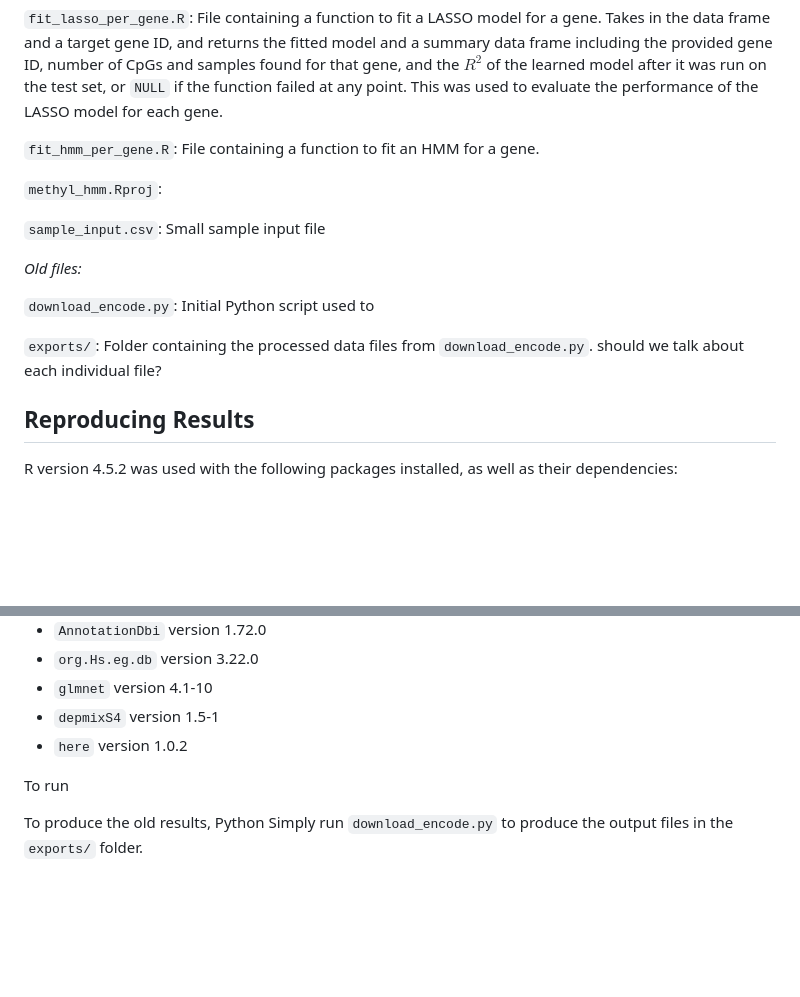
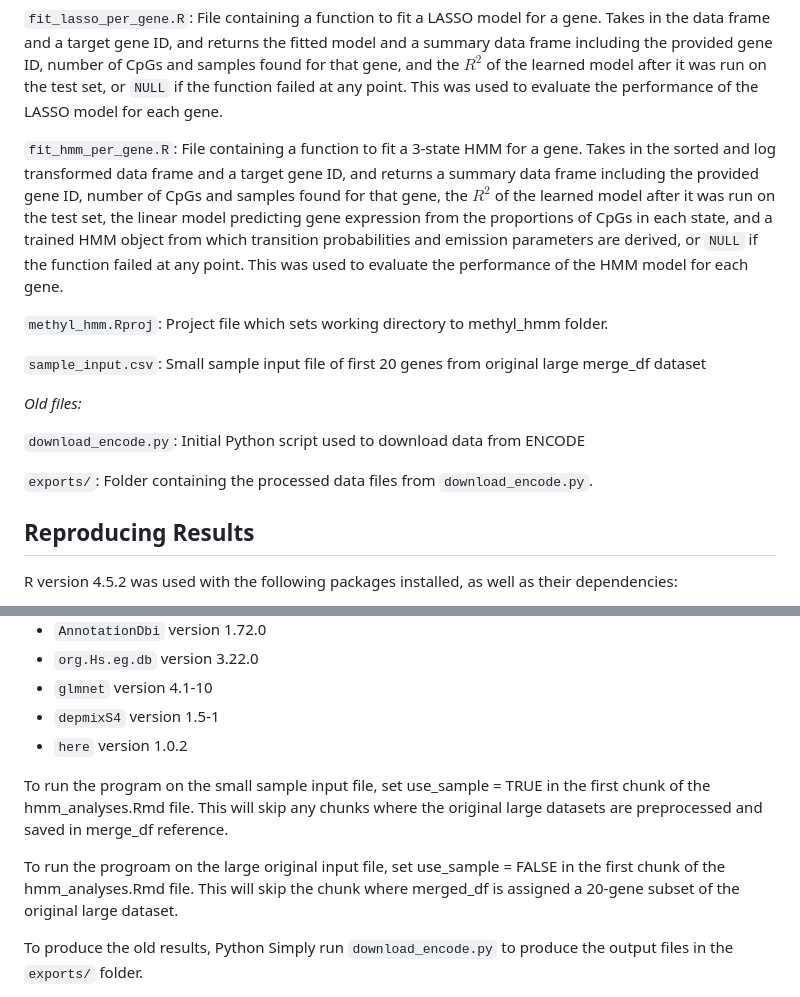
Before and after one commit to isabellalazarov/methyl-hmm, a Markdown page: README.md, 2 parts joined by grey strips. Drawn GitHub-style; blank space fills up the shorter version.

```diff
--- a/README.md
+++ b/README.md
@@ -54,17 +54,19 @@ methyl-hmm
 
 `fit_lasso_per_gene.R`: File containing a function to fit a LASSO model for a gene. Takes in the data frame and a target gene ID, and returns the fitted model and a summary data frame including the provided gene ID, number of CpGs and samples found for that gene, and the $R^2$ of the learned model after it was run on the test set, or `NULL` if the function failed at any point. This was used to evaluate the performance of the LASSO model for each gene.
 
-`fit_hmm_per_gene.R`: File containing a function to fit an HMM for a gene.
+`fit_hmm_per_gene.R`: File containing a function to fit a 3-state HMM for a gene. Takes in the sorted and log transformed data frame and a target gene ID, and returns a summary data frame including the provided gene ID, number of CpGs and samples found for that gene, the $R^2$ of the learned model after it was run on the test set, the linear model predicting gene expression from the proportions of CpGs in each state, and a trained HMM object from which transition probabilities and emission parameters are derived, or `NULL` if the function failed at any point. This was used to evaluate the performance of the HMM model for each gene.
 
-`methyl_hmm.Rproj`:
+`methyl_hmm.Rproj`: Project file which sets working directory to methyl_hmm folder.
 
-`sample_input.csv`: Small sample input file
+`sample_input.csv`: Small sample input file of first 20 genes from original large merge_df dataset
 
 *Old files:*
 
-`download_encode.py`: Initial Python script used to
+`download_encode.py`: Initial Python script used to download data from ENCODE
 
-`exports/`: Folder containing the processed data files from `download_encode.py`. should we talk about each individual file?
+`exports/`: Folder containing the processed data files from `download_encode.py`.
+
+
 
 ## Reproducing Results
 
@@ -78,8 +80,9 @@ R version 4.5.2 was used with the following packages installed, as well as their
 - `depmixS4` version 1.5-1
 - `here` version 1.0.2
 
-To run
+To run the program on the small sample input file, set use_sample = TRUE in the first chunk of the hmm_analyses.Rmd file. This will skip any chunks where the original large datasets are preprocessed and saved in merge_df reference.
 
+To run the progroam on the large original input file, set use_sample = FALSE in the first chunk of the hmm_analyses.Rmd file. This will skip the chunk where merged_df is assigned a 20-gene subset of the original large dataset.
 
 
 To produce the old results, Python
```
